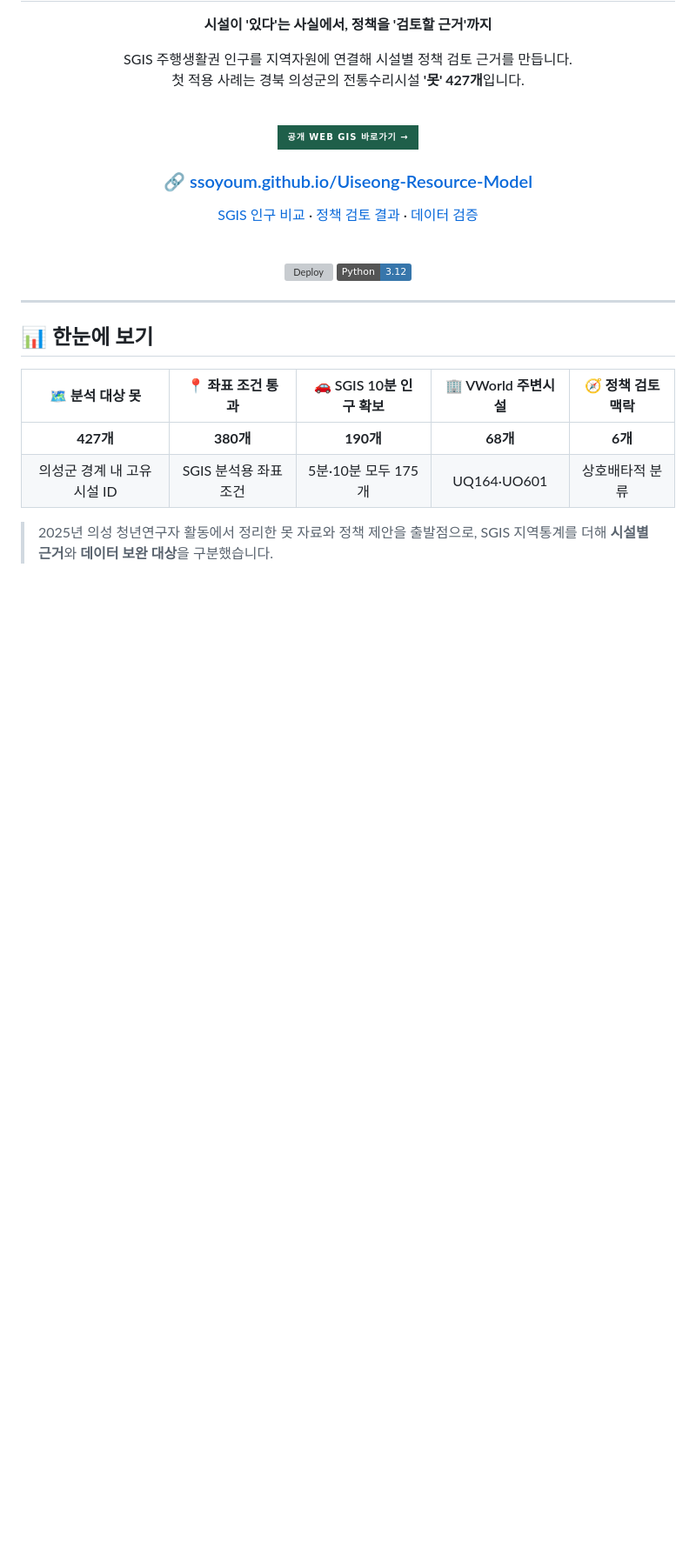
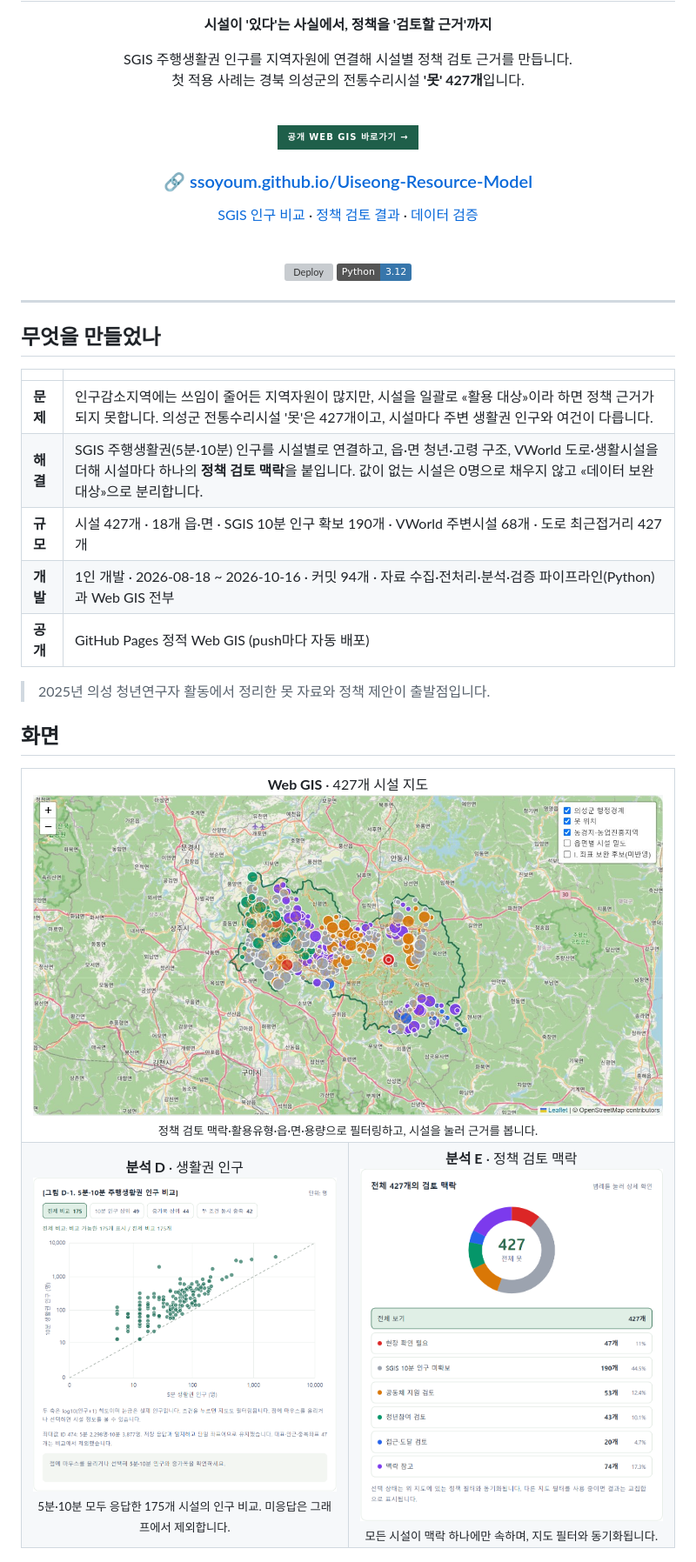
Before and after one commit to ssoyoum/Uiseong-Resource-Model, a Markdown page: README.md, the part around one of its changes. Shown at 87% size. GitHub-like rendering; pictures changed too: assets/screens/map.jpg (added), assets/screens/policy-context.png (added), assets/screens/sgis-catchment.png (added); badges without logos; blank space fills up the shorter version; grey boxes are pictures that could not be loaded.

```diff
--- a/README.md
+++ b/README.md
@@ -28,16 +28,39 @@ SGIS 주행생활권 인구를 지역자원에 연결해 시설별 정책 검토
 
 ---
 
-## 📊 한눈에 보기
+## 무엇을 만들었나
 
-<div align="center">
+| | |
+| --- | --- |
+| **문제** | 인구감소지역에는 쓰임이 줄어든 지역자원이 많지만, 시설을 일괄로 «활용 대상»이라 하면 정책 근거가 되지 못합니다. 의성군 전통수리시설 '못'은 427개이고, 시설마다 주변 생활권 인구와 여건이 다릅니다. |
+| **해결** | SGIS 주행생활권(5분·10분) 인구를 시설별로 연결하고, 읍·면 청년·고령 구조, VWorld 도로·생활시설을 더해 시설마다 하나의 **정책 검토 맥락**을 붙입니다. 값이 없는 시설은 0명으로 채우지 않고 «데이터 보완 대상»으로 분리합니다. |
+| **규모** | 시설 427개 · 18개 읍·면 · SGIS 10분 인구 확보 190개 · VWorld 주변시설 68개 · 도로 최근접거리 427개 |
+| **개발** | 1인 개발 · 2026-08-18 ~ 2026-10-16 · 커밋 94개 · 자료 수집·전처리·분석·검증 파이프라인(Python)과 Web GIS 전부 |
+| **공개** | GitHub Pages 정적 Web GIS (push마다 자동 배포) |
 
-| 🗺️ 분석 대상 못 | 📍 좌표 조건 통과 | 🚗 SGIS 10분 인구 확보 | 🏢 VWorld 주변시설 | 🧭 정책 검토 맥락 |
-| :---: | :---: | :---: | :---: | :---: |
-| **427개** | **380개** | **190개** | **68개** | **6개** |
-| 의성군 경계 내 고유 시설 ID | SGIS 분석용 좌표 조건 | 5분·10분 모두 175개 | UQ164·UO601 | 상호배타적 분류 |
+> 2025년 의성 청년연구자 활동에서 정리한 못 자료와 정책 제안이 출발점입니다.
 
-</div>
+## 화면
 
-> 2025년 의성 청년연구자 활동에서 정리한 못 자료와 정책 제안을 출발점으로, SGIS 지역통계를 더해 **시설별 근거**와 **데이터 보완 대상**을 구분했습니다.
+<table>
+  <tr>
+    <td colspan="2" align="center">
+      <b>Web GIS</b> · 427개 시설 지도<br>
+      <img src="assets/screens/map.jpg" alt="의성군 경계 안에 정책 검토 맥락별로 색을 나눈 못 427개를 표시한 Leaflet 지도" width="100%"><br>
+      <sub>정책 검토 맥락·활용유형·읍·면·용량으로 필터링하고, 시설을 눌러 근거를 봅니다.</sub>
+    </td>
+  </tr>
+  <tr>
+    <td width="50%" align="center" valign="top">
+      <b>분석 D</b> · 생활권 인구<br>
+      <img src="assets/screens/sgis-catchment.png" alt="5분과 10분 주행생활권 인구를 로그 축으로 비교한 산점도" width="100%"><br>
+      <sub>5분·10분 모두 응답한 175개 시설의 인구 비교. 미응답은 그래프에서 제외합니다.</sub>
+    </td>
+    <td width="50%" align="center" valign="top">
+      <b>분석 E</b> · 정책 검토 맥락<br>
+      <img src="assets/screens/policy-context.png" alt="427개 못을 정책 검토 맥락 6가지로 나눈 도넛 차트와 건수" width="100%"><br>
+      <sub>모든 시설이 맥락 하나에만 속하며, 지도 필터와 동기화됩니다.</sub>
+    </td>
+  </tr>
+</table>
 
```
Also changed, not shown: other parts of README.md (+66 -63 lines).
